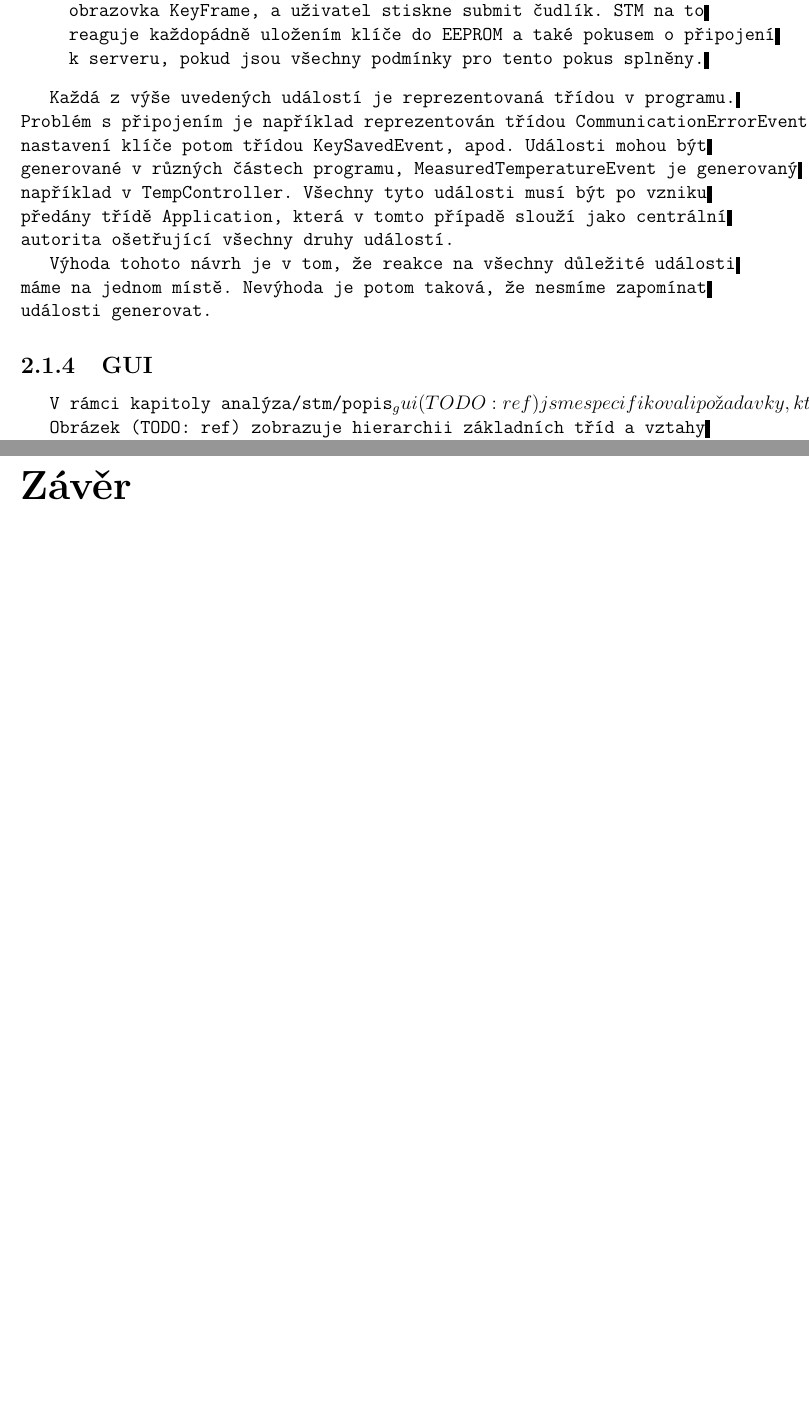
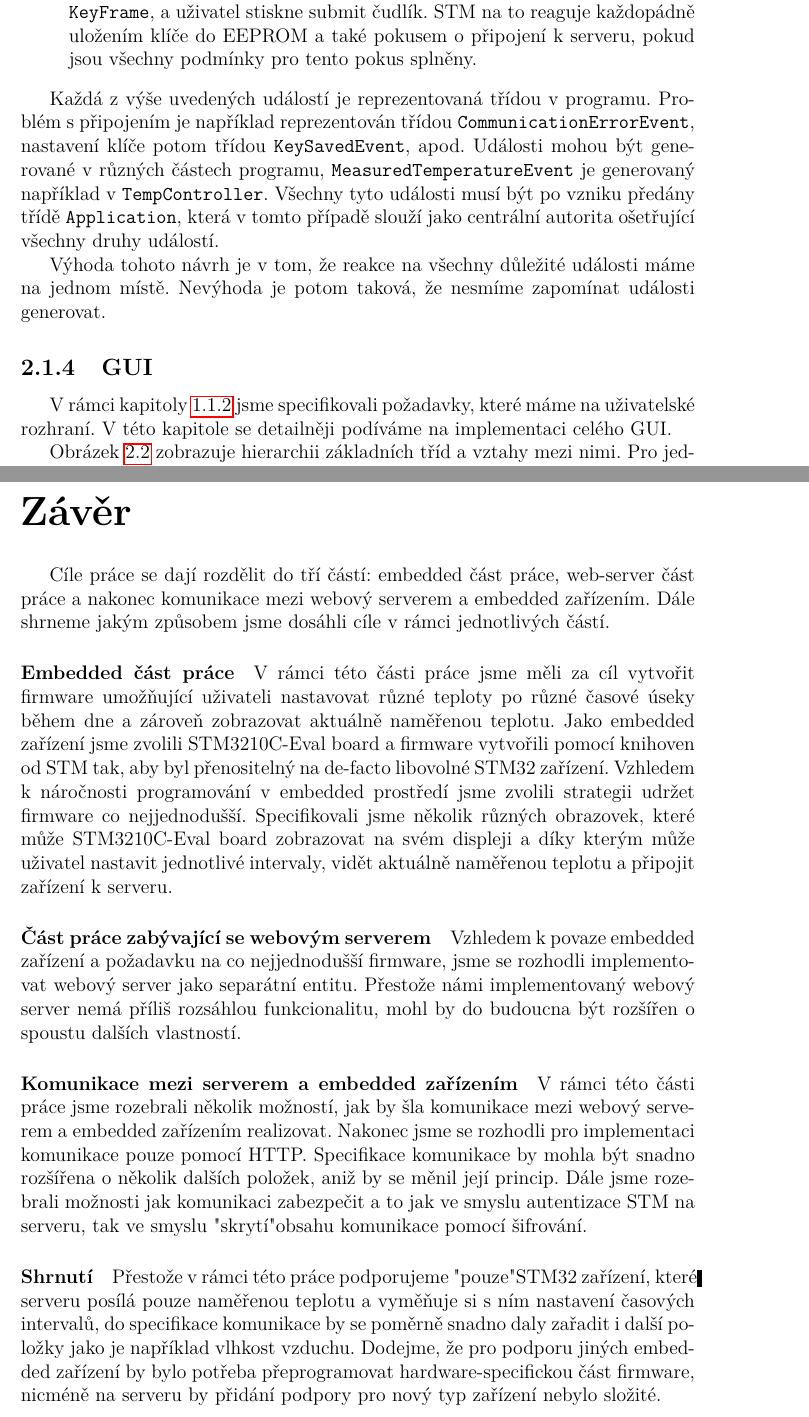
Before and after one commit to Akirathan/bc_text, a LaTeX thesis (cs/prace.tex, which reads cs/architektura/stm/gui.tex, cs/zaver.tex): two parts of pages 27 and 39 of 43 before the commit and two parts of pages 27 and 42 of 46 after it, joined at a grey line, cut so that both start at the same text, the shorter picture padded with empty space. Compiled offline with pdfLaTeX.

Commit message:
Add some text

```diff
--- a/cs/architektura/stm/gui.tex
+++ b/cs/architektura/stm/gui.tex
@@ -1,7 +1,7 @@
 
 \subsection{GUI}
 
-V rámci kapitoly analýza/stm/popis_gui (TODO: ref) jsme specifikovali požadavky, které máme na uživatelské
+V rámci kapitoly \ref{popis-gui} jsme specifikovali požadavky, které máme na uživatelské
 rozhraní.
 V této kapitole se detailněji podíváme na implementaci celého GUI.
 
@@ -9,2 +11,5 @@ V této kapitole se detailněji podíváme na implementaci celého GUI.
+\label{fig:stm-gui}
+\end{figure}
 
-Obrázek (TODO: ref) zobrazuje hierarchii základních tříd a vztahy mezi nimi.
+Obrázek \ref{fig:stm-gui} zobrazuje hierarchii základních tříd a vztahy mezi nimi.
+Pro jednoduchost zobrazuje pouze pár konkrétních tříd jako příklad: \texttt{TextWindow} jako statické
--- a/cs/zaver.tex
+++ b/cs/zaver.tex
@@ -1,2 +1,43 @@
 \chapter*{Závěr}
 \addcontentsline{toc}{chapter}{Závěr}
+
+Cíle práce se dají rozdělit do tří částí: embedded část práce, web-server část práce a nakonec
+komunikace mezi webový serverem a embedded zařízením.
+Dále shrneme jakým způsobem jsme dosáhli cíle v rámci jednotlivých částí.
+
+\paragraph{Embedded část práce}
+V rámci této části práce jsme měli za cíl vytvořit firmware umožňující uživateli nastavovat
+různé teploty po různé časové úseky během dne a zároveň zobrazovat aktuálně naměřenou teplotu.
+Jako embedded zařízení jsme zvolili STM3210C-Eval board a firmware vytvořili pomocí knihoven
+od STM tak, aby byl přenositelný na de-facto libovolné STM32 zařízení.
+Vzhledem k náročnosti programování v embedded prostředí jsme zvolili strategii udržet firmware
+co nejjednodušší.
+Specifikovali jsme několik různých obrazovek, které může STM3210C-Eval board zobrazovat na svém
+displeji a díky kterým může uživatel nastavit jednotlivé intervaly, vidět aktuálně naměřenou teplotu a
+připojit zařízení k serveru.
+
+\paragraph{Část práce zabývající se webovým serverem}
+Vzhledem k povaze embedded zařízení a požadavku na co nejjednodušší firmware, jsme se rozhodli
+implementovat webový server jako separátní entitu.
+Přestože námi implementovaný webový server nemá příliš rozsáhlou funkcionalitu, mohl by do budoucna
+být rozšířen o spoustu dalších vlastností.
+
+\paragraph{Komunikace mezi serverem a embedded zařízením}
+V rámci této části práce jsme rozebrali několik možností, jak by šla komunikace mezi webový serverem
+a embedded zařízením realizovat.
+Nakonec jsme se rozhodli pro implementaci komunikace pouze pomocí HTTP.
+Specifikace komunikace by mohla být snadno rozšířena o několik dalších položek, aniž by se měnil její
+princip.
+Dále jsme rozebrali možnosti jak komunikaci zabezpečit a to jak ve smyslu autentizace STM na serveru,
+tak ve smyslu "skrytí" obsahu komunikace pomocí šifrování.
+
+
+% shrnutí
+\paragraph{Shrnutí}
+Přestože v rámci této práce podporujeme "pouze" STM32 zařízení, které serveru posílá pouze naměřenou
+teplotu a vyměňuje si s ním nastavení časových intervalů, do specifikace komunikace by se poměrně
+snadno daly zařadit i další položky jako je například vlhkost vzduchu.
+Dodejme, že pro podporu jiných embedded zařízení by bylo potřeba přeprogramovat hardware-specifickou
+část firmware, nicméně na serveru by přidání podpory pro nový typ zařízení nebylo složité.
+
+% použití RTOS a GUI knihovny
```
Also changed, not shown: cs/analyza/stm/popis_gui.tex (+1 -1 lines), cs/architektura/server/architektura_server.tex (+8 -4 lines), cs/architektura/stm/tasky.tex (+1 -1 lines), cs/prace_se_systemem.tex (+7 -3 lines), diagrams/databazove_schema.pdf (added), diagrams/stm_gui.pdf (added), img/devices_screenshot.jpg (added), img/devices_screenshot.pdf (added), cs/architektura/stm/gui.tex (13 more changed lines), 1 other file.
